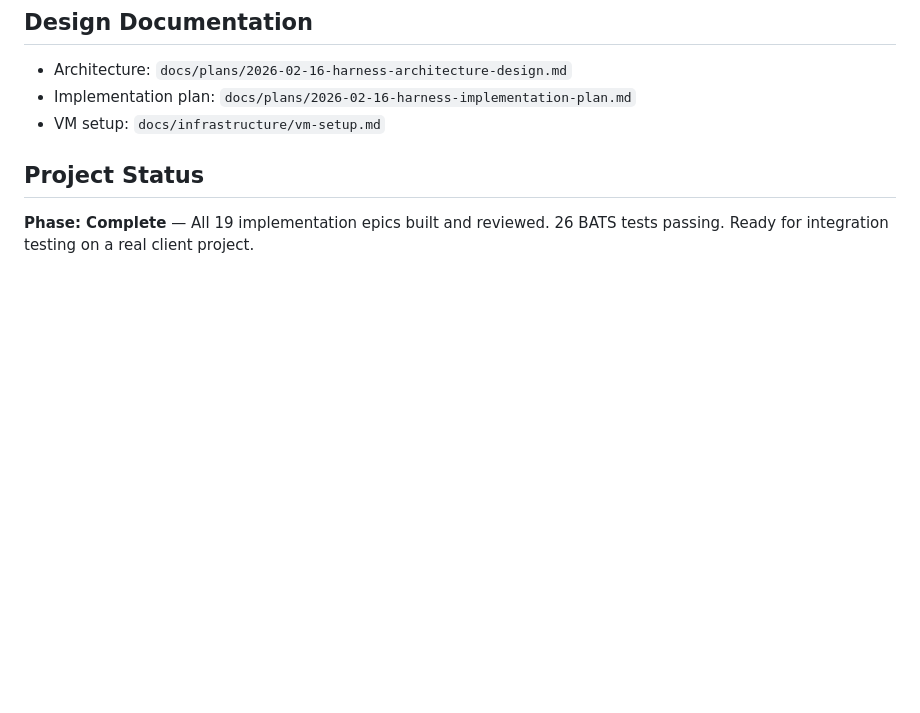
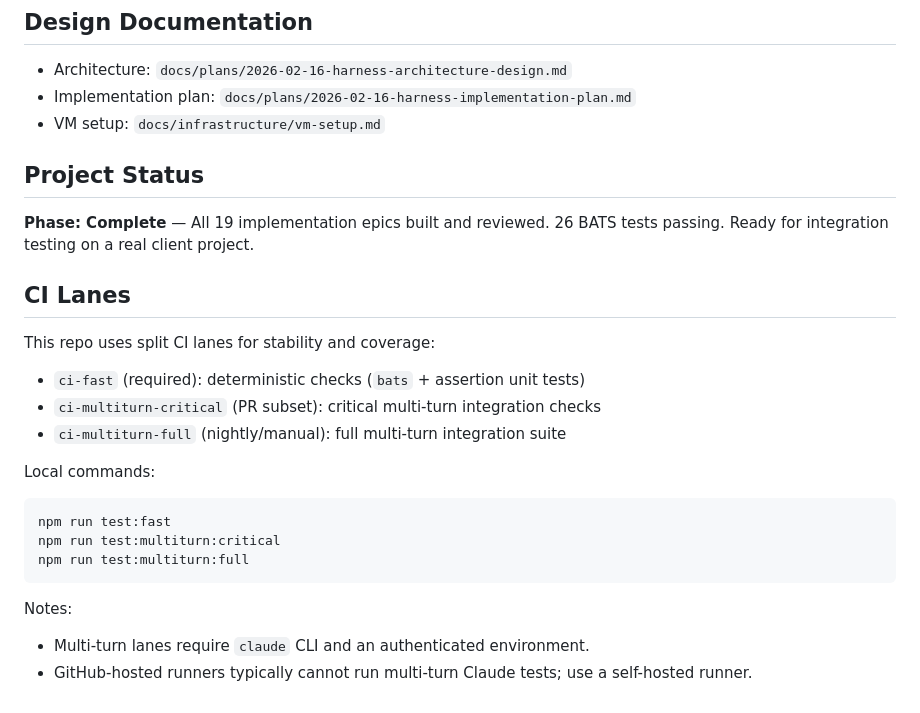
Before and after one commit to lenlla/one_shot_build, a Markdown page: README.md, the part around the change. Rendered like a GitHub page; blank space fills up the shorter version.

Commit message:
docs: add CI lane documentation and design notes

````diff
--- a/README.md
+++ b/README.md
@@ -146,3 +146,24 @@ The harness guides projects through 5 phases. Use `/next` to advance automatical
 ## Project Status
 
 **Phase: Complete** — All 19 implementation epics built and reviewed. 26 BATS tests passing. Ready for integration testing on a real client project.
+
+## CI Lanes
+
+This repo uses split CI lanes for stability and coverage:
+
+- `ci-fast` (required): deterministic checks (`bats` + assertion unit tests)
+- `ci-multiturn-critical` (PR subset): critical multi-turn integration checks
+- `ci-multiturn-full` (nightly/manual): full multi-turn integration suite
+
+Local commands:
+
+```bash
+npm run test:fast
+npm run test:multiturn:critical
+npm run test:multiturn:full
+```
+
+Notes:
+
+- Multi-turn lanes require `claude` CLI and an authenticated environment.
+- GitHub-hosted runners typically cannot run multi-turn Claude tests; use a self-hosted runner.
````
Also changed, not shown: docs/plans/2026-02-28-integration-multiturn-refactor-design.md (added, +174 -0 lines).
